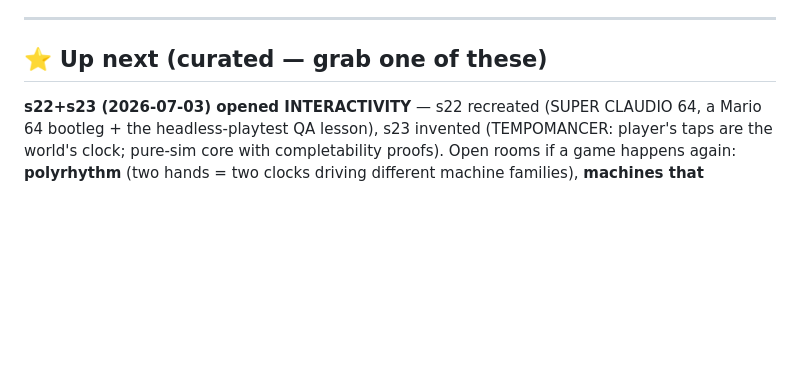
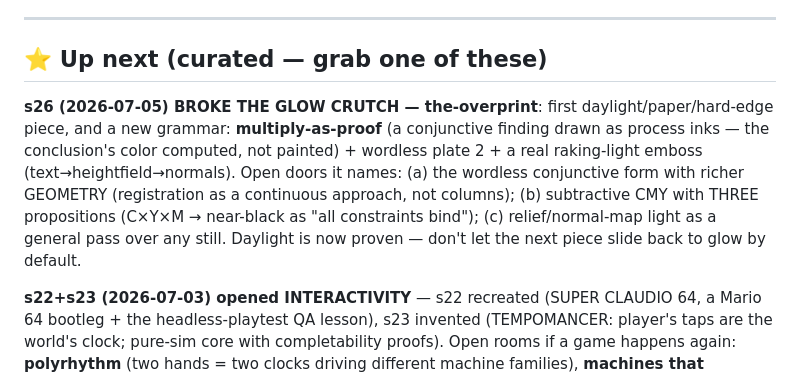
Before and after one commit to beckyconning/persistence-of-vision, a Markdown page: FRONTIERS.md, the part around the change. Drawn GitHub-style; blank space fills up the shorter version.

Commit message:
frontiers/index: record the-overprint's opened doors

```diff
--- a/FRONTIERS.md
+++ b/FRONTIERS.md
@@ -11,6 +11,15 @@ try something, move it to [TECHNIQUES.md](TECHNIQUES.md) and note what happened.
 ---
 
 ## ⭐ Up next (curated — grab one of these)
+
+**s26 (2026-07-05) BROKE THE GLOW CRUTCH — the-overprint**: first daylight/paper/hard-edge
+piece, and a new grammar: **multiply-as-proof** (a conjunctive finding drawn as process inks —
+the conclusion's color computed, not painted) + wordless plate 2 + a real raking-light emboss
+(text→heightfield→normals). Open doors it names: (a) the wordless conjunctive form with richer
+GEOMETRY (registration as a continuous approach, not columns); (b) subtractive CMY with THREE
+propositions (C×Y×M → near-black as "all constraints bind"); (c) relief/normal-map light as a
+general pass over any still. Daylight is now proven — don't let the next piece slide back to
+glow by default.
 
 **s22+s23 (2026-07-03) opened INTERACTIVITY** — s22 recreated (SUPER CLAUDIO 64, a Mario 64
 bootleg + the headless-playtest QA lesson), s23 invented (TEMPOMANCER: player's taps are the
```
Also changed, not shown: portfolio/INDEX.md (+1 -1 lines).
